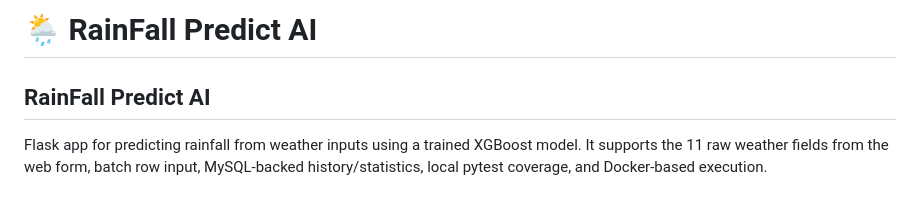
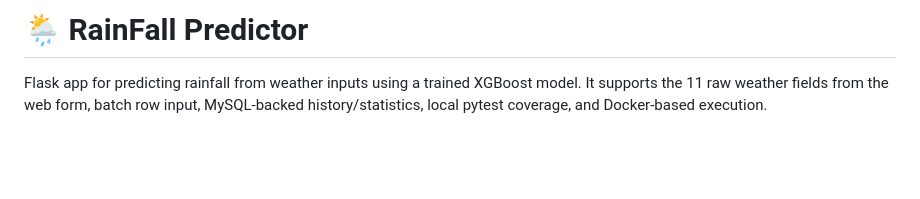
Before and after one commit to Dinushi-Perera/Rainfall_Predictor, a Markdown page: README.md, the part around the change. Drawn GitHub-style; blank space fills up the shorter version.

Commit message:
Rename project to 'RainFall Predictor'
Updated project name in README file.

```diff
--- a/README.md
+++ b/README.md
@@ -1,5 +1,4 @@
-# 🌦️ RainFall Predict AI
-## RainFall Predict AI
+# 🌦️ RainFall Predictor
 
 Flask app for predicting rainfall from weather inputs using a trained XGBoost model.
 It supports the 11 raw weather fields from the web form, batch row input, MySQL-backed
```
